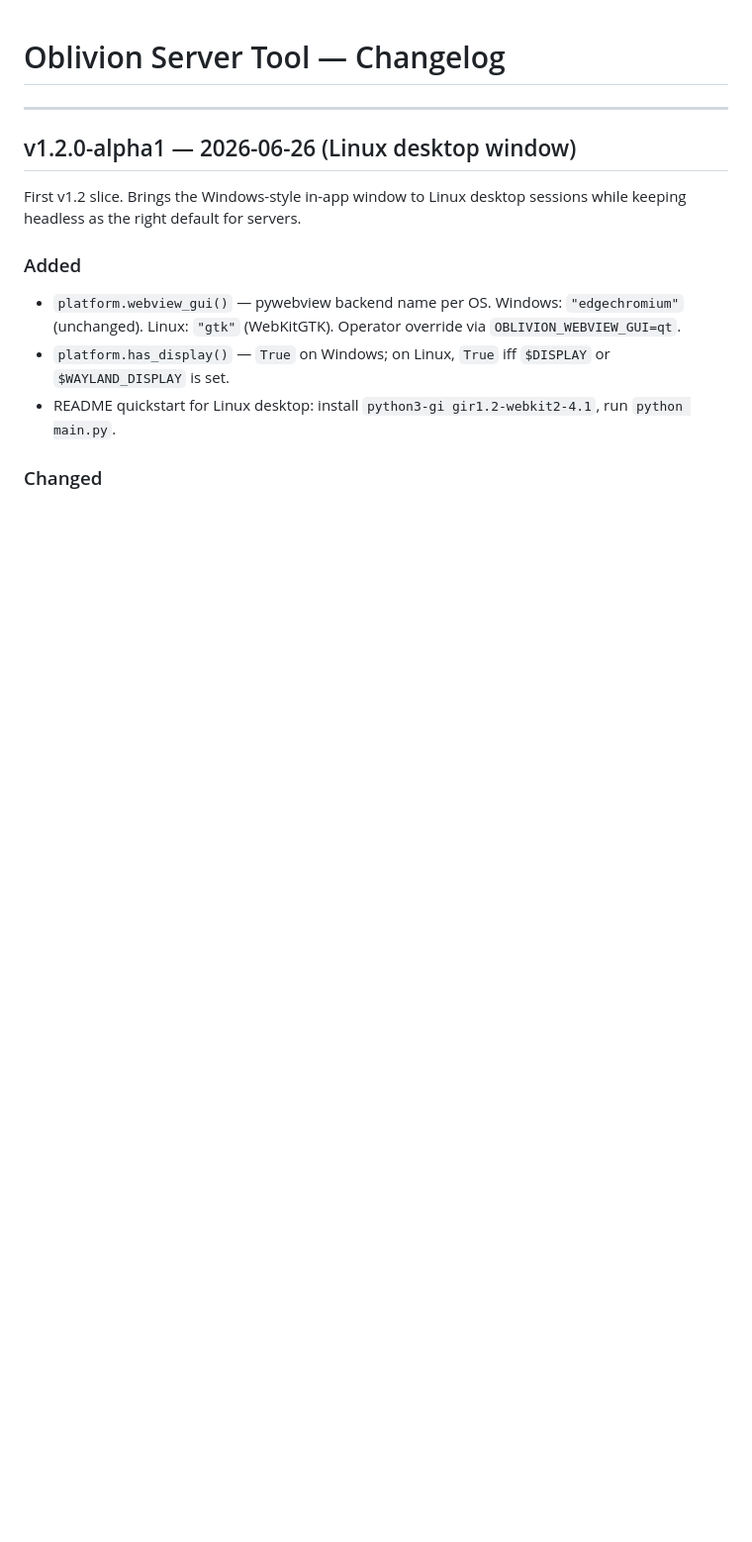
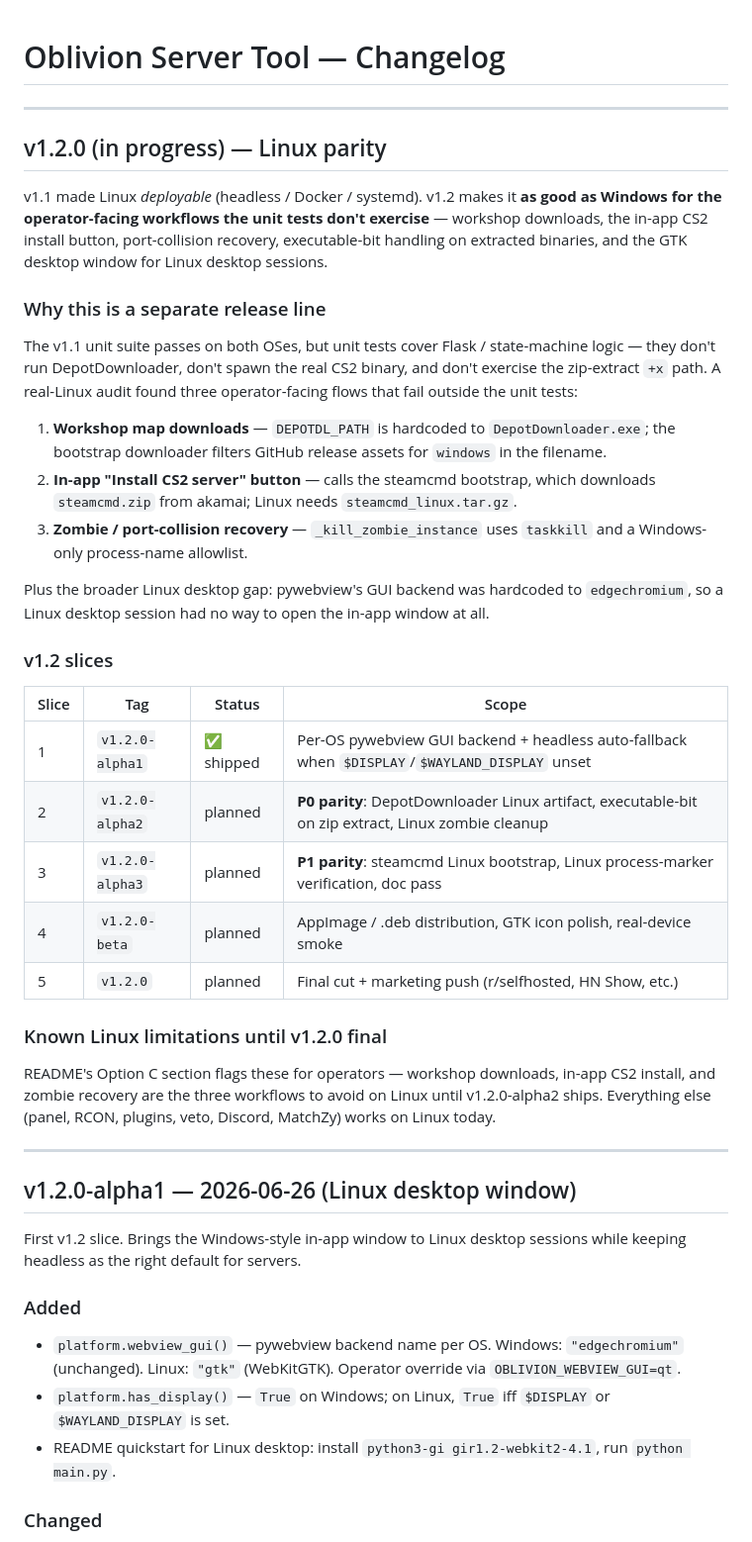
Before and after one commit to oblivion-systems/OblivionServerTool, a Markdown page: CHANGELOG.md, the part around the change. Shown at 99% size. GitHub-like rendering; blank space fills up the shorter version.

Commit message:
docs: v1.2 Linux parity plan — flag known limitations in README
After re-evaluating what's actually needed for full Windows/Linux
parity, three operator-facing flows still have hardcoded Windows
assumptions that the v1.1 unit suite didn't catch:

- Workshop map downloads (DepotDownloader.exe + Windows asset pick)
- In-app "Install CS2 server" button (steamcmd.zip vs steamcmd_linux.tar.gz)
- Zombie / port-collision recovery (taskkill + Windows process names)

README's Option C now warns about these limitations and points
operators at the v1.2.0 milestone where they're fixed.  CHANGELOG
captures the v1.2 slice plan (alpha2 = P0 parity, alpha3 = P1,
beta = AppImage / distribution, final = marketing push).

```diff
--- a/CHANGELOG.md
+++ b/CHANGELOG.md
@@ -1,4 +1,54 @@
 # Oblivion Server Tool — Changelog
+
+---
+
+## v1.2.0 (in progress) — Linux parity
+
+v1.1 made Linux *deployable* (headless / Docker / systemd).  v1.2
+makes it **as good as Windows for the operator-facing workflows the
+unit tests don't exercise** — workshop downloads, the in-app CS2
+install button, port-collision recovery, executable-bit handling on
+extracted binaries, and the GTK desktop window for Linux desktop
+sessions.
+
+### Why this is a separate release line
+
+The v1.1 unit suite passes on both OSes, but unit tests cover Flask /
+state-machine logic — they don't run DepotDownloader, don't spawn the
+real CS2 binary, and don't exercise the zip-extract `+x` path.  A
+real-Linux audit found three operator-facing flows that fail outside
+the unit tests:
+
+1. **Workshop map downloads** — `DEPOTDL_PATH` is hardcoded to
+   `DepotDownloader.exe`; the bootstrap downloader filters GitHub
+   release assets for `windows` in the filename.
+2. **In-app "Install CS2 server" button** — calls the steamcmd
+   bootstrap, which downloads `steamcmd.zip` from akamai; Linux
+   needs `steamcmd_linux.tar.gz`.
+3. **Zombie / port-collision recovery** — `_kill_zombie_instance`
+   uses `taskkill` and a Windows-only process-name allowlist.
+
+Plus the broader Linux desktop gap: pywebview's GUI backend was
+hardcoded to `edgechromium`, so a Linux desktop session had no way
+to open the in-app window at all.
+
+### v1.2 slices
+
+| Slice | Tag                | Status   | Scope                                  |
+|-------|--------------------|----------|----------------------------------------|
+| 1     | `v1.2.0-alpha1`    | ✅ shipped | Per-OS pywebview GUI backend + headless auto-fallback when `$DISPLAY`/`$WAYLAND_DISPLAY` unset |
+| 2     | `v1.2.0-alpha2`    | planned  | **P0 parity**: DepotDownloader Linux artifact, executable-bit on zip extract, Linux zombie cleanup |
+| 3     | `v1.2.0-alpha3`    | planned  | **P1 parity**: steamcmd Linux bootstrap, Linux process-marker verification, doc pass |
+| 4     | `v1.2.0-beta`      | planned  | AppImage / .deb distribution, GTK icon polish, real-device smoke |
+| 5     | `v1.2.0`           | planned  | Final cut + marketing push (r/selfhosted, HN Show, etc.) |
+
+### Known Linux limitations until v1.2.0 final
+
+README's Option C section flags these for operators — workshop
+downloads, in-app CS2 install, and zombie recovery are the three
+workflows to avoid on Linux until v1.2.0-alpha2 ships.  Everything
+else (panel, RCON, plugins, veto, Discord, MatchZy) works on Linux
+today.
 
 ---
 
```
Also changed, not shown: README.md (+20 -1 lines).
